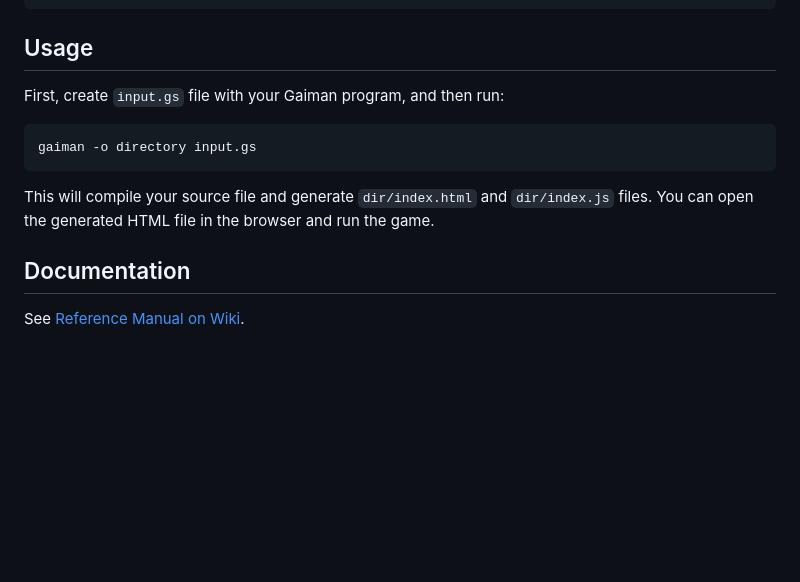
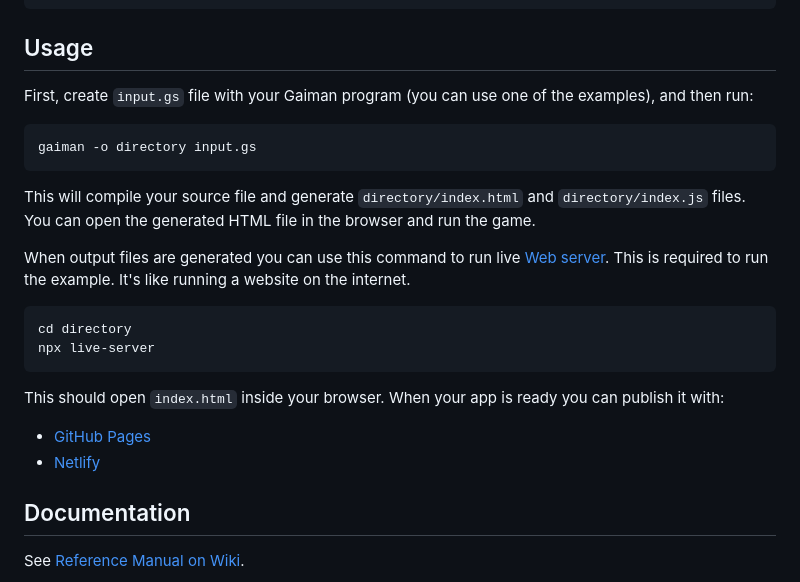
Before and after one commit to jcubic/gaiman, a Markdown page: README.md, the part around the change. GitHub-like rendering; blank space fills up the shorter version.

````diff
--- a/README.md
+++ b/README.md
@@ -24,14 +24,26 @@ npm install -g gaiman@beta
 
 ## Usage
 
-First, create `input.gs` file with your Gaiman program, and then run:
+First, create `input.gs` file with your Gaiman program (you can use one of the examples), and then run:
 
 ```
 gaiman -o directory input.gs
 ```
 
-This will compile your source file and generate `dir/index.html` and `dir/index.js` files.
+This will compile your source file and generate `directory/index.html` and `directory/index.js` files.
 You can open the generated HTML file in the browser and run the game.
+
+When output files are generated you can use this command to run live [Web server](https://en.wikipedia.org/wiki/Web_server).
+This is required to run the example. It's like running a website on the internet.
+
+```
+cd directory
+npx live-server
+```
+
+This should open `index.html` inside your browser. When your app is ready you can publish it with:
+* [GitHub Pages](https://progate.com/docs/github-pages)
+* [Netlify](https://www.freecodecamp.org/news/publish-your-website-netlify-github/)
 
 ## Documentation
 
````
